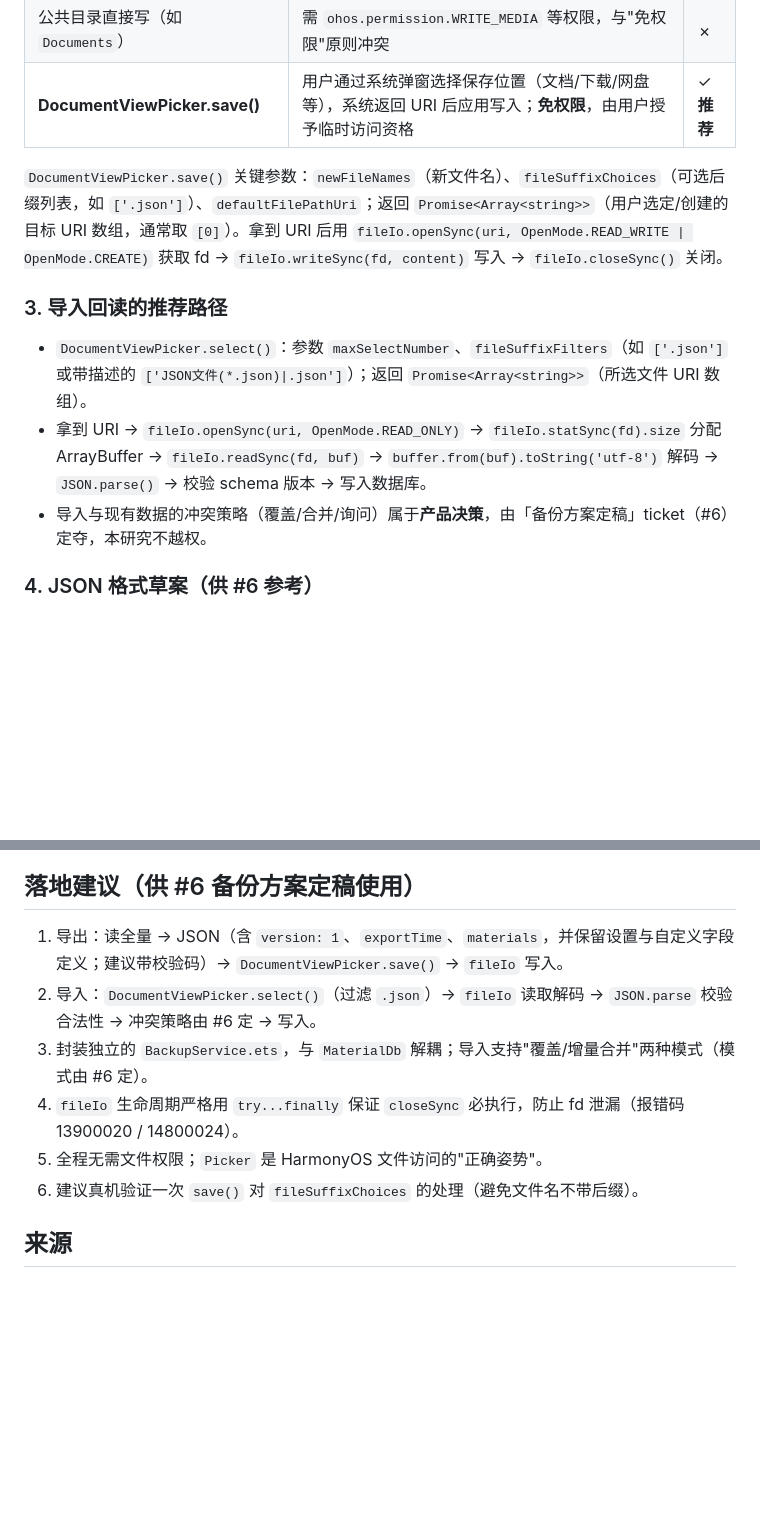
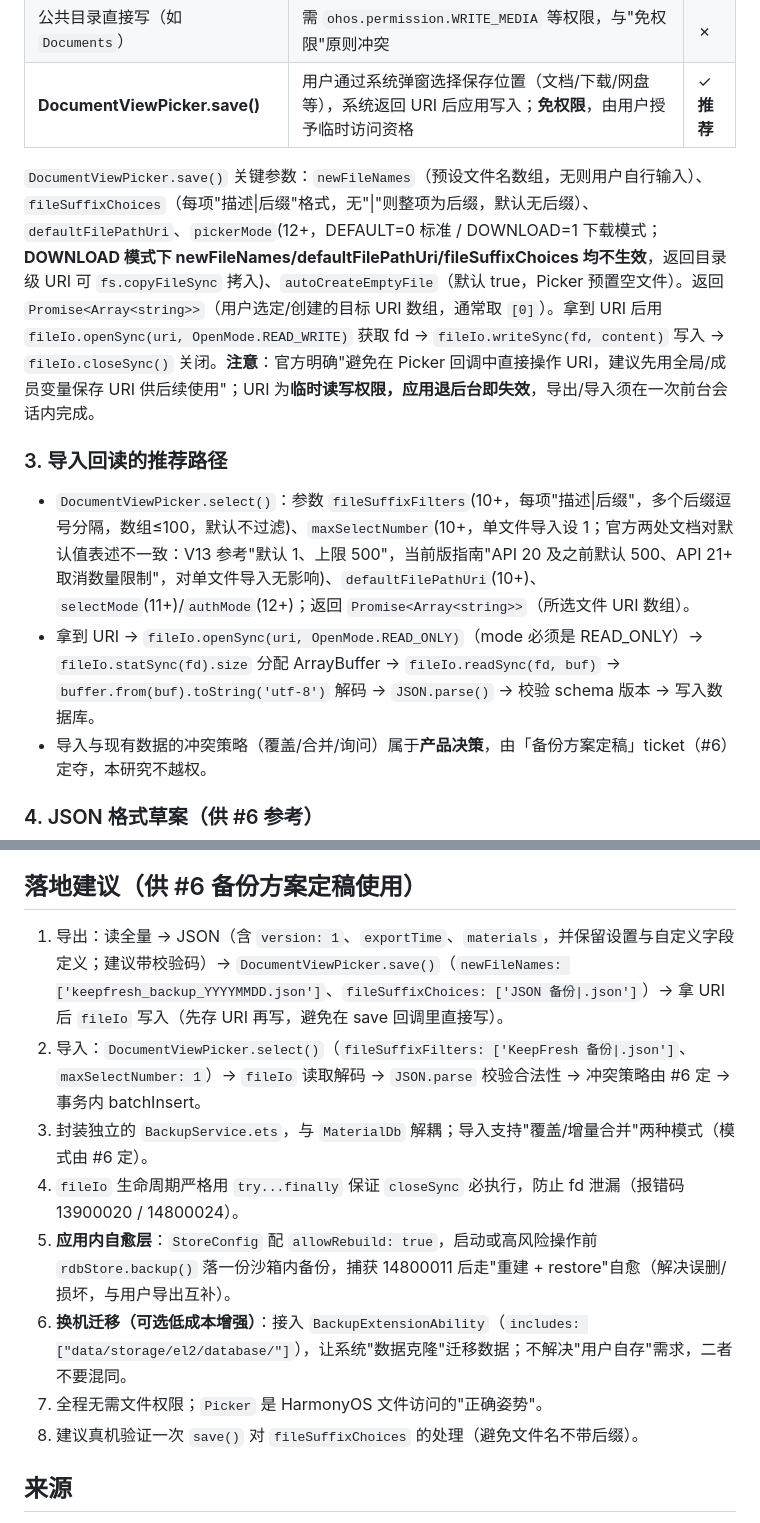
Before and after one commit to jaredshuai/keepfresh, a Markdown page: docs/research/backup-spec.md, 2 parts joined by grey strips. Rendered like a GitHub page; blank space fills up the shorter version.

Commit message:
research: 吸收多AI核验报告B（#2）——BACKUP组合链路、autoCreateEmptyFile、allowRebuild自愈、BackupExtensionAbility换机迁移

```diff
--- a/docs/research/backup-spec.md
+++ b/docs/research/backup-spec.md
@@ -26,12 +27,12 @@
 | 公共目录直接写（如 `Documents`） | 需 `ohos.permission.WRITE_MEDIA` 等权限，与"免权限"原则冲突 | ✗ |
 | **DocumentViewPicker.save()** | 用户通过系统弹窗选择保存位置（文档/下载/网盘等），系统返回 URI 后应用写入；**免权限**，由用户授予临时访问资格 | ✓ **推荐** |
 
-`DocumentViewPicker.save()` 关键参数：`newFileNames`（新文件名）、`fileSuffixChoices`（可选后缀列表，如 `['.json']`）、`defaultFilePathUri`；返回 `Promise<Array<string>>`（用户选定/创建的目标 URI 数组，通常取 `[0]`）。拿到 URI 后用 `fileIo.openSync(uri, OpenMode.READ_WRITE | OpenMode.CREATE)` 获取 fd → `fileIo.writeSync(fd, content)` 写入 → `fileIo.closeSync()` 关闭。
+`DocumentViewPicker.save()` 关键参数：`newFileNames`（预设文件名数组，无则用户自行输入）、`fileSuffixChoices`（每项"描述|后缀"格式，无"|"则整项为后缀，默认无后缀）、`defaultFilePathUri`、`pickerMode`(12+，DEFAULT=0 标准 / DOWNLOAD=1 下载模式；**DOWNLOAD 模式下 newFileNames/defaultFilePathUri/fileSuffixChoices 均不生效**，返回目录级 URI 可 `fs.copyFileSync` 拷入)、`autoCreateEmptyFile`（默认 true，Picker 预置空文件）。返回 `Promise<Array<string>>`（用户选定/创建的目标 URI 数组，通常取 `[0]`）。拿到 URI 后用 `fileIo.openSync(uri, OpenMode.READ_WRITE)` 获取 fd → `fileIo.writeSync(fd, content)` 写入 → `fileIo.closeSync()` 关闭。**注意**：官方明确"避免在 Picker 回调中直接操作 URI，建议先用全局/成员变量保存 URI 供后续使用"；URI 为**临时读写权限，应用退后台即失效**，导出/导入须在一次前台会话内完成。
 
 ### 3. 导入回读的推荐路径
 
-- `DocumentViewPicker.select()`：参数 `maxSelectNumber`、`fileSuffixFilters`（如 `['.json']` 或带描述的 `['JSON文件(*.json)|.json']`）；返回 `Promise<Array<string>>`（所选文件 URI 数组）。
-- 拿到 URI → `fileIo.openSync(uri, OpenMode.READ_ONLY)` → `fileIo.statSync(fd).size` 分配 ArrayBuffer → `fileIo.readSync(fd, buf)` → `buffer.from(buf).toString('utf-8')` 解码 → `JSON.parse()` → 校验 schema 版本 → 写入数据库。
+- `DocumentViewPicker.select()`：参数 `fileSuffixFilters`(10+，每项"描述|后缀"，多个后缀逗号分隔，数组≤100，默认不过滤)、`maxSelectNumber`(10+，单文件导入设 1；官方两处文档对默认值表述不一致：V13 参考"默认 1、上限 500"，当前版指南"API 20 及之前默认 500、API 21+ 取消数量限制"，对单文件导入无影响)、`defaultFilePathUri`(10+)、`selectMode`(11+)/`authMode`(12+)；返回 `Promise<Array<string>>`（所选文件 URI 数组）。
+- 拿到 URI → `fileIo.openSync(uri, OpenMode.READ_ONLY)`（mode 必须是 READ_ONLY）→ `fileIo.statSync(fd).size` 分配 ArrayBuffer → `fileIo.readSync(fd, buf)` → `buffer.from(buf).toString('utf-8')` 解码 → `JSON.parse()` → 校验 schema 版本 → 写入数据库。
 - 导入与现有数据的冲突策略（覆盖/合并/询问）属于**产品决策**，由「备份方案定稿」ticket（#6）定夺，本研究不越权。
 
 ### 4. JSON 格式草案（供 #6 参考）
@@ -55,12 +56,14 @@
 
 ## 落地建议（供 #6 备份方案定稿使用）
 
-1. 导出：读全量 → JSON（含 `version: 1`、`exportTime`、`materials`，并保留设置与自定义字段定义；建议带校验码）→ `DocumentViewPicker.save()` → `fileIo` 写入。
-2. 导入：`DocumentViewPicker.select()`（过滤 `.json`）→ `fileIo` 读取解码 → `JSON.parse` 校验合法性 → 冲突策略由 #6 定 → 写入。
+1. 导出：读全量 → JSON（含 `version: 1`、`exportTime`、`materials`，并保留设置与自定义字段定义；建议带校验码）→ `DocumentViewPicker.save()`（`newFileNames: ['keepfresh_backup_YYYYMMDD.json']`、`fileSuffixChoices: ['JSON 备份|.json']`）→ 拿 URI 后 `fileIo` 写入（先存 URI 再写，避免在 save 回调里直接写）。
+2. 导入：`DocumentViewPicker.select()`（`fileSuffixFilters: ['KeepFresh 备份|.json']`、`maxSelectNumber: 1`）→ `fileIo` 读取解码 → `JSON.parse` 校验合法性 → 冲突策略由 #6 定 → 事务内 batchInsert。
 3. 封装独立的 `BackupService.ets`，与 `MaterialDb` 解耦；导入支持"覆盖/增量合并"两种模式（模式由 #6 定）。
 4. `fileIo` 生命周期严格用 `try...finally` 保证 `closeSync` 必执行，防止 fd 泄漏（报错码 13900020 / 14800024）。
-5. 全程无需文件权限；`Picker` 是 HarmonyOS 文件访问的"正确姿势"。
-6. 建议真机验证一次 `save()` 对 `fileSuffixChoices` 的处理（避免文件名不带后缀）。
+5. **应用内自愈层**：`StoreConfig` 配 `allowRebuild: true`，启动或高风险操作前 `rdbStore.backup()` 落一份沙箱内备份，捕获 14800011 后走"重建 + restore"自愈（解决误删/损坏，与用户导出互补）。
+6. **换机迁移（可选低成本增强）**：接入 `BackupExtensionAbility`（`includes: ["data/storage/el2/database/"]`），让系统"数据克隆"迁移数据；不解决"用户自存"需求，二者不要混同。
+7. 全程无需文件权限；`Picker` 是 HarmonyOS 文件访问的"正确姿势"。
+8. 建议真机验证一次 `save()` 对 `fileSuffixChoices` 的处理（避免文件名不带后缀）。
 
 ## 来源
 
```
Also changed, not shown: other parts of docs/research/backup-spec.md (+3 -2 lines).
